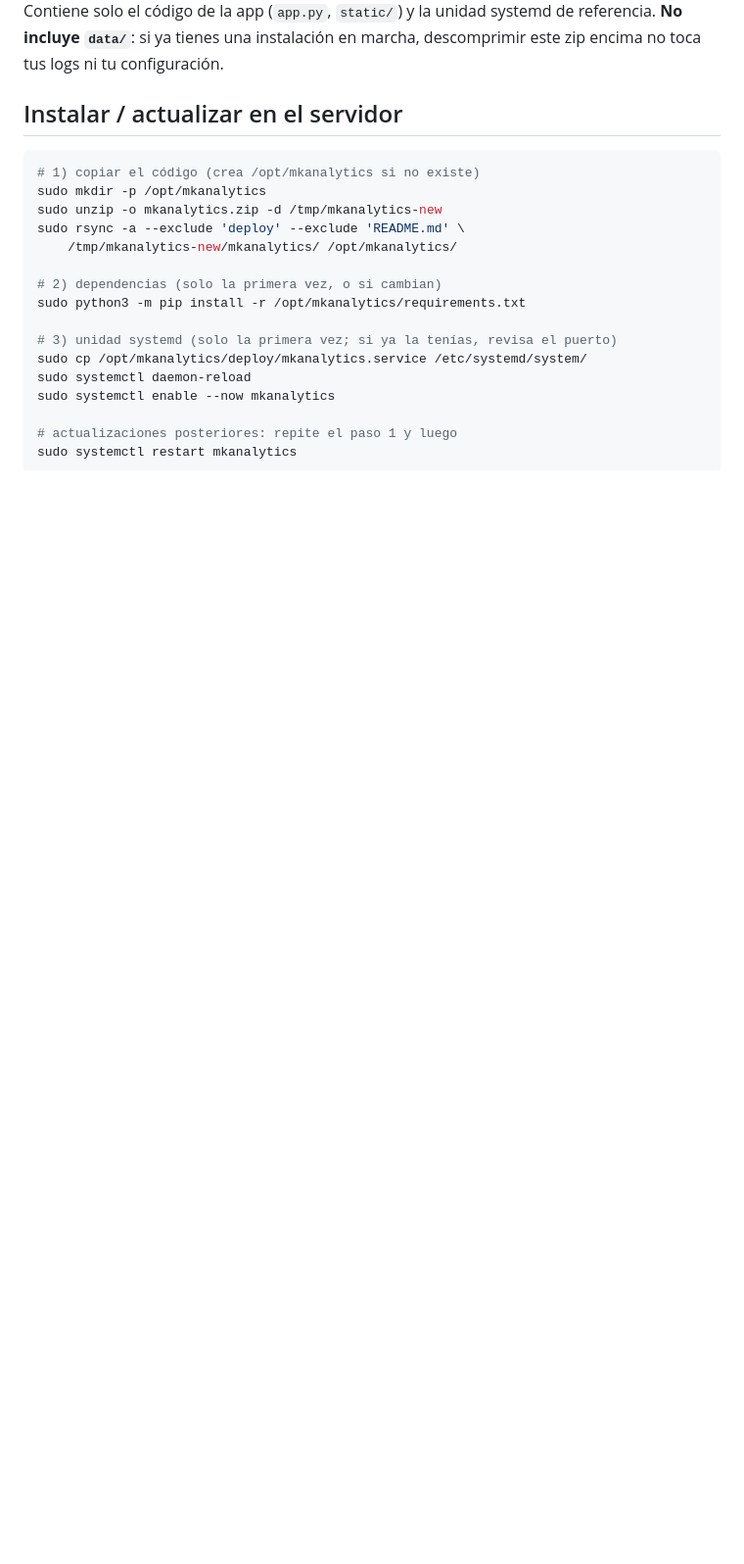
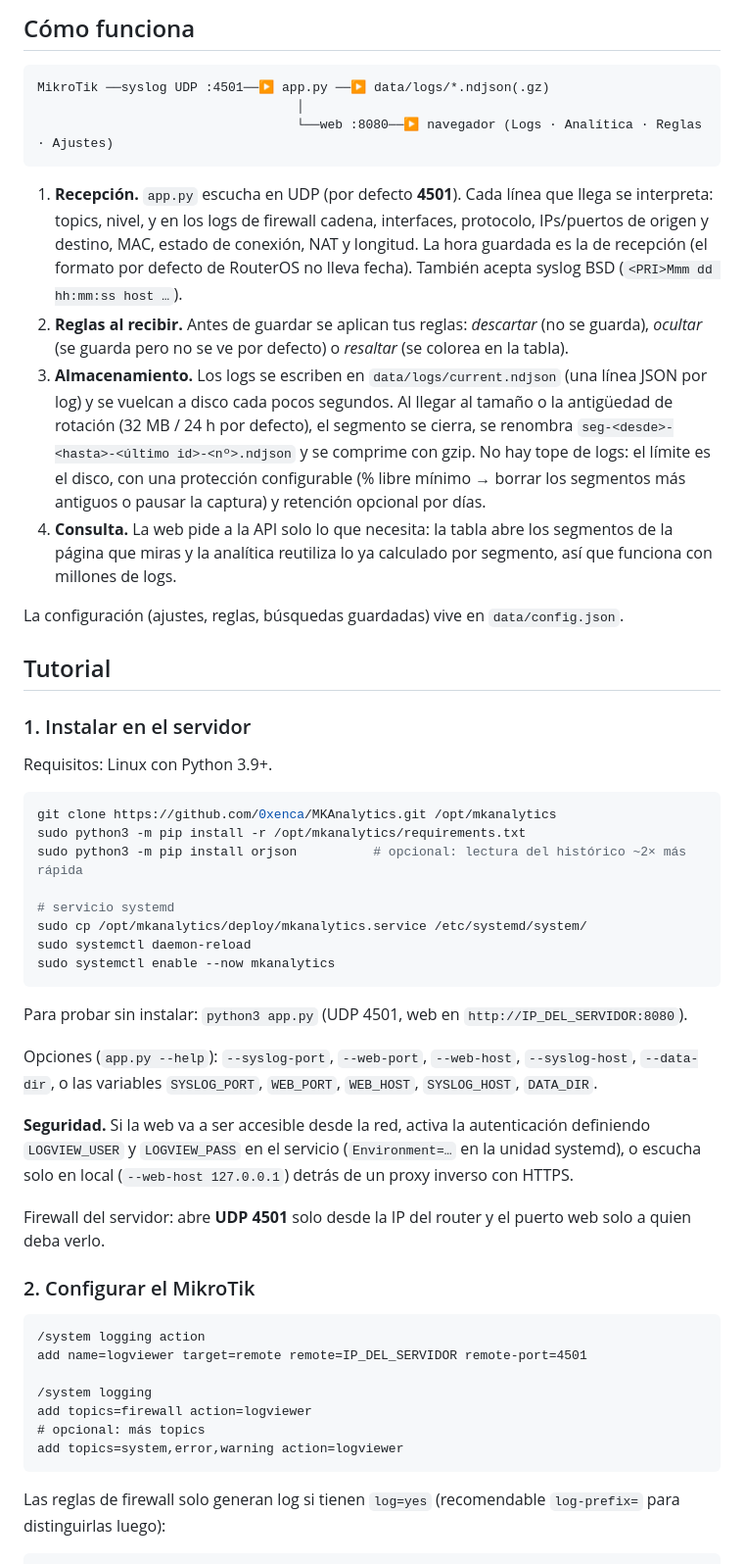
Before and after one commit to 0xenca/MKAnalytics, a Markdown page: README.md, the part around one of its changes. Shown at 98% size. Rendered like a GitHub page; blank space fills up the shorter version.

````diff
--- a/README.md
+++ b/README.md
@@ -5,23 +9,79 @@
 
-Contiene solo el código de la app (`app.py`, `static/`) y la unidad systemd de
-referencia. **No incluye `data/`**: si ya tienes una instalación en marcha,
-descomprimir este zip encima no toca tus logs ni tu configuración.
+## Cómo funciona
 
-## Instalar / actualizar en el servidor
+```
+MikroTik ──syslog UDP :4501──▶ app.py ──▶ data/logs/*.ndjson(.gz)
+                                  │
+                                  └──web :8080──▶ navegador (Logs · Analítica · Reglas · Ajustes)
+```
+
+1. **Recepción.** `app.py` escucha en UDP (por defecto **4501**). Cada línea que
+   llega se interpreta: topics, nivel, y en los logs de firewall cadena,
+   interfaces, protocolo, IPs/puertos de origen y destino, MAC, estado de
+   conexión, NAT y longitud. La hora guardada es la de recepción (el formato
+   por defecto de RouterOS no lleva fecha). También acepta syslog BSD
+   (`<PRI>Mmm dd hh:mm:ss host …`).
+2. **Reglas al recibir.** Antes de guardar se aplican tus reglas: *descartar*
+   (no se guarda), *ocultar* (se guarda pero no se ve por defecto) o *resaltar*
+   (se colorea en la tabla).
+3. **Almacenamiento.** Los logs se escriben en `data/logs/current.ndjson`
+   (una línea JSON por log) y se vuelcan a disco cada pocos segundos. Al
+   llegar al tamaño o la antigüedad de rotación (32 MB / 24 h por defecto), el
+   segmento se cierra, se renombra `seg-<desde>-<hasta>-<último id>-<nº>.ndjson`
+   y se comprime con gzip. No hay tope de logs: el límite es el disco, con una
+   protección configurable (% libre mínimo → borrar los segmentos más antiguos o
+   pausar la captura) y retención opcional por días.
+4. **Consulta.** La web pide a la API solo lo que necesita: la tabla abre los
+   segmentos de la página que miras y la analítica reutiliza lo ya calculado
+   por segmento, así que funciona con millones de logs.
+
+La configuración (ajustes, reglas, búsquedas guardadas) vive en
+`data/config.json`.
+
+## Tutorial
+
+### 1. Instalar en el servidor
+
+Requisitos: Linux con Python 3.9+.
 
 ```bash
-# 1) copiar el código (crea /opt/mkanalytics si no existe)
-sudo mkdir -p /opt/mkanalytics
-sudo unzip -o mkanalytics.zip -d /tmp/mkanalytics-new
-sudo rsync -a --exclude 'deploy' --exclude 'README.md' \
-    /tmp/mkanalytics-new/mkanalytics/ /opt/mkanalytics/
+git clone https://github.com/0xenca/MKAnalytics.git /opt/mkanalytics
+sudo python3 -m pip install -r /opt/mkanalytics/requirements.txt
+sudo python3 -m pip install orjson          # opcional: lectura del histórico ~2× más rápida
 
-# 2) dependencias (solo la primera vez, o si cambian)
-sudo python3 -m pip install -r /opt/mkanalytics/requirements.txt
-
-# 3) unidad systemd (solo la primera vez; si ya la tenías, revisa el puerto)
+# servicio systemd
 sudo cp /opt/mkanalytics/deploy/mkanalytics.service /etc/systemd/system/
 sudo systemctl daemon-reload
 sudo systemctl enable --now mkanalytics
+```
 
-# actualizaciones posteriores: repite el paso 1 y luego
+Para probar sin instalar: `python3 app.py` (UDP 4501, web en
+`http://IP_DEL_SERVIDOR:8080`).
+
+Opciones (`app.py --help`): `--syslog-port`, `--web-port`, `--web-host`,
+`--syslog-host`, `--data-dir`, o las variables `SYSLOG_PORT`, `WEB_PORT`,
+`WEB_HOST`, `SYSLOG_HOST`, `DATA_DIR`.
+
+**Seguridad.** Si la web va a ser accesible desde la red, activa la
+autenticación definiendo `LOGVIEW_USER` y `LOGVIEW_PASS` en el servicio
+(`Environment=…` en la unidad systemd), o escucha solo en local
+(`--web-host 127.0.0.1`) detrás de un proxy inverso con HTTPS.
+
+Firewall del servidor: abre **UDP 4501** solo desde la IP del router y el
+puerto web solo a quien deba verlo.
+
+### 2. Configurar el MikroTik
+
+```
+/system logging action
+add name=logviewer target=remote remote=IP_DEL_SERVIDOR remote-port=4501
+
+/system logging
+add topics=firewall action=logviewer
+# opcional: más topics
+add topics=system,error,warning action=logviewer
+```
+
+Las reglas de firewall solo generan log si tienen `log=yes` (recomendable
+`log-prefix=` para distinguirlas luego):
+
````
Also changed, not shown: other parts of README.md (+66 -60 lines).
